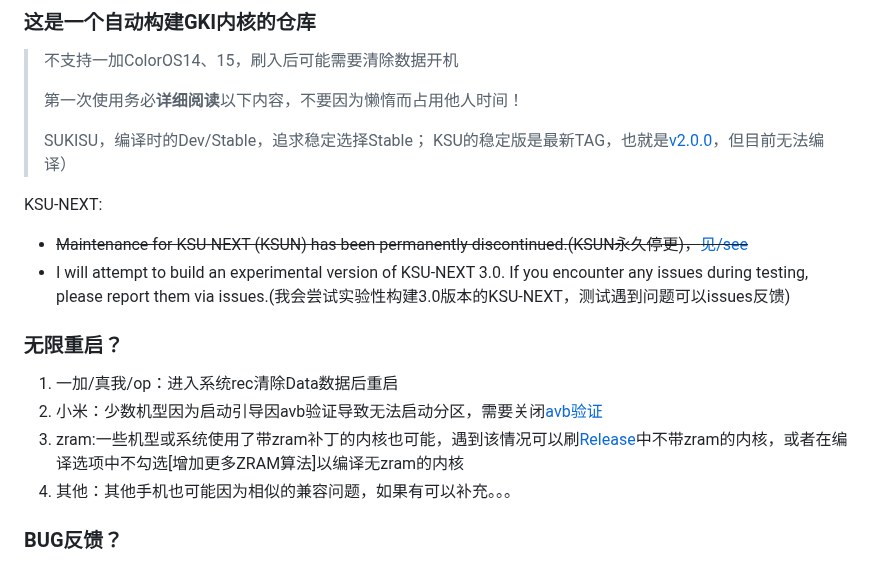
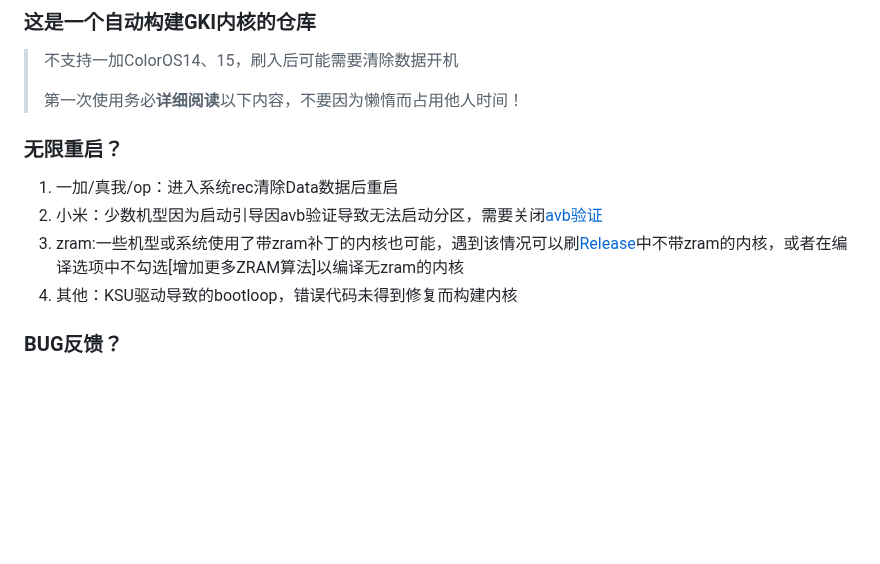
Before and after one commit to femmynuppu/GKI_KernelSU_SUSFS, a Markdown page: README.md, the part around the change. GitHub-like rendering; blank space fills up the shorter version.

Commit message:
更新 README.md

```diff
--- a/README.md
+++ b/README.md
@@ -4,18 +4,12 @@
 >
 > 第一次使用务必**详细阅读**以下内容，不要因为懒惰而占用他人时间！
 >
-> SUKISU，编译时的Dev/Stable，追求稳定选择Stable；
-> KSU的稳定版是最新TAG，也就是[v2.0.0](https://github.com/tiann/KernelSU/tree/v1.0.5)，但目前无法编译）
-
-KSU-NEXT:
- - ~~Maintenance for KSU-NEXT (KSUN) has been permanently discontinued.(KSUN永久停更)，[见/see](https://github.com/zzh20188/GKI_KernelSU_SUSFS/releases/tag/v1.5.12-r5)~~
- - I will attempt to build an experimental version of KSU-NEXT 3.0. If you encounter any issues during testing, please report them via issues.(我会尝试实验性构建3.0版本的KSU-NEXT，测试遇到问题可以issues反馈)
 
 ### 无限重启？
 1. 一加/真我/op：进入系统rec清除Data数据后重启
 2. 小米：少数机型因为启动引导因avb验证导致无法启动分区，需要关闭[avb验证](https://magiskcn.com/disable-avb)
 3. zram:一些机型或系统使用了带zram补丁的内核也可能，遇到该情况可以刷[Release](https://github.com/zzh20188/GKI_KernelSU_SUSFS/releases)中不带zram的内核，或者在编译选项中不勾选[增加更多ZRAM算法]以编译无zram的内核
-4. 其他：其他手机也可能因为相似的兼容问题，如果有可以补充。。。
+4. 其他：KSU驱动导致的bootloop，错误代码未得到修复而构建内核
 
 ### BUG反馈？
 该仓库仅提供GKI内核编译流程，也就是把KSU变体驱动合并内核二进制。关系为：对应KSU仓库或SUSFS更新了代码，该仓库编译包含最新KSU的内核，用户刷入编译成品使用。
```
